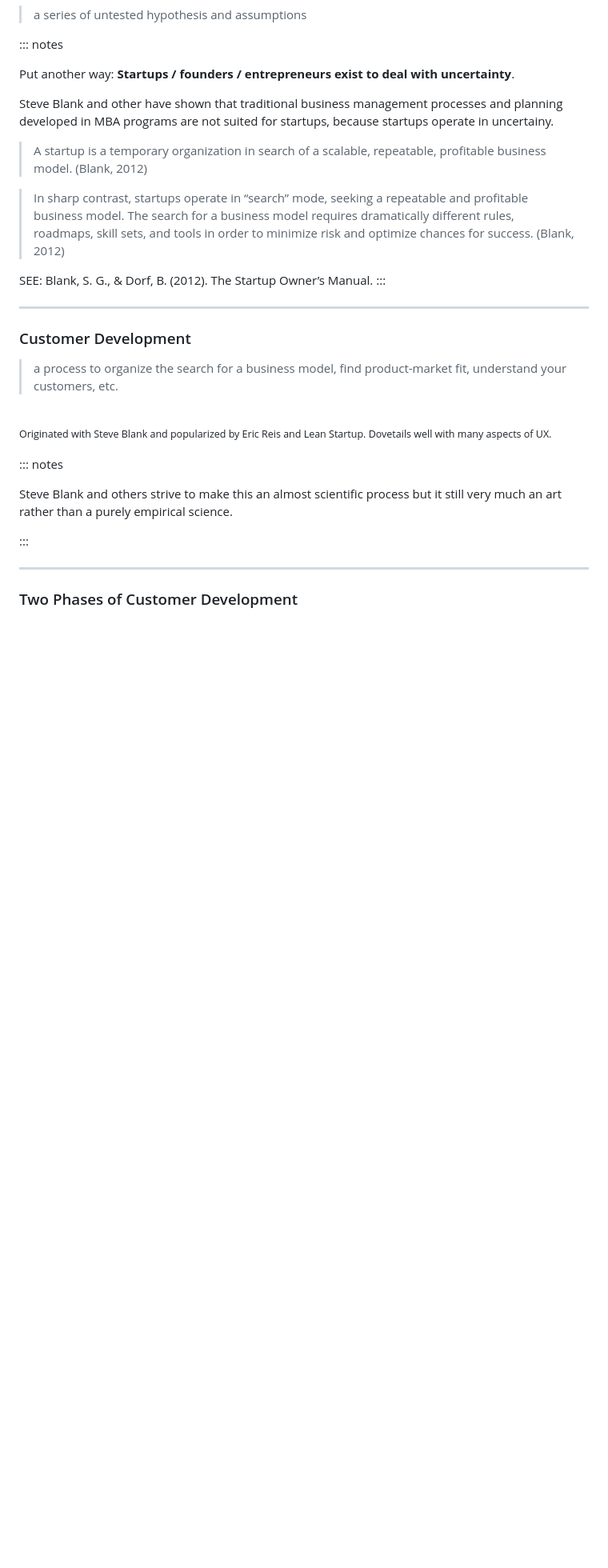
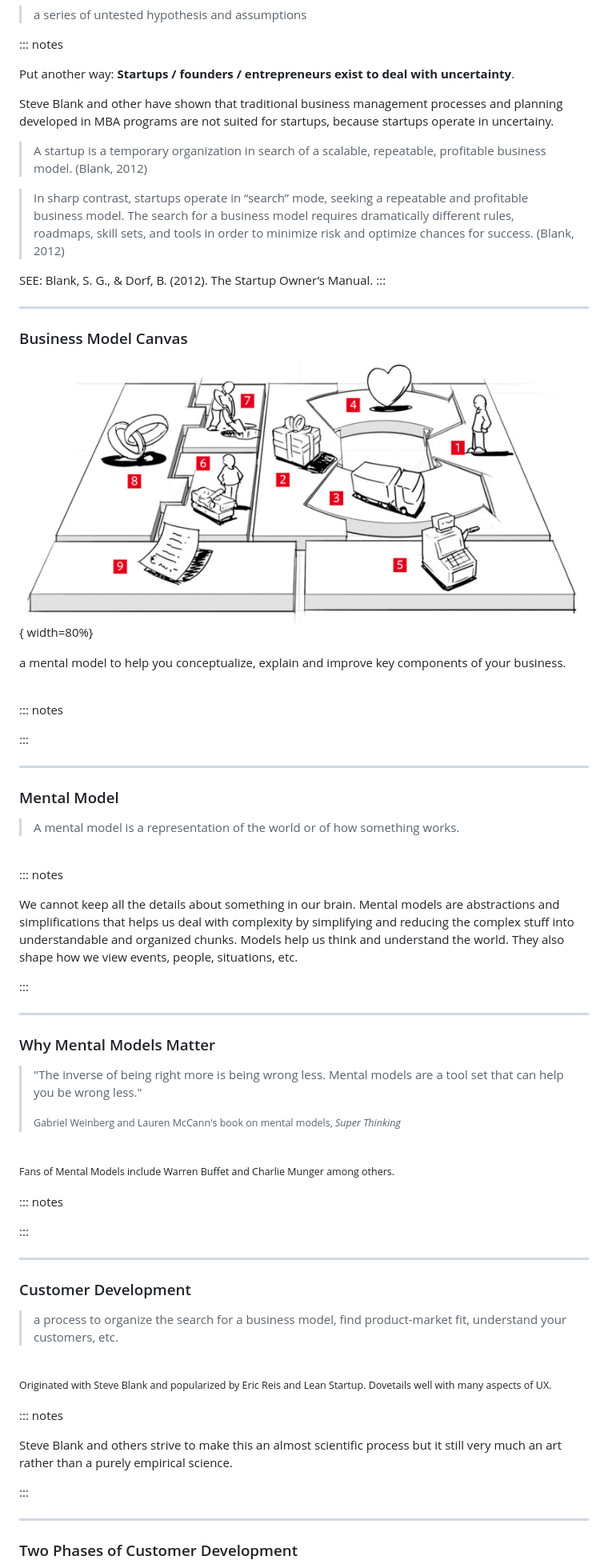
Before and after one commit to markwk/business-model-canvas, a Markdown page: slides/slides.md, the part around the change printed below. Shown: that part at 80% size. Rendered like a GitHub page; pictures changed too: slides/images/business-model-canvas-graphic.png (added); blank space fills up the shorter version.

Commit message:
slide changes

```diff
--- a/slides/slides.md
+++ b/slides/slides.md
@@ -64,6 +71,56 @@ SEE: Blank, S. G., & Dorf, B. (2012). The Startup Owner’s Manual.
 :::
 
 
+
+-------
+
+### Business Model Canvas
+
+![](images/business-model-canvas-graphic.png){ width=80%}
+
+a mental model to help you conceptualize, explain and improve key components of your business.
+
+<br/>
+
+::: notes
+
+
+
+:::
+
+
+
+-------
+
+### Mental Model
+
+> A mental model is a representation of the world or of how something works.
+
+<br/>
+
+::: notes
+
+We cannot keep all the details about something in our brain. Mental models are abstractions and simplifications that helps us deal with complexity by simplifying and reducing the complex stuff into understandable and organized chunks. Models help us think and understand the world. They also shape how we view events, people, situations, etc.
+
+:::
+
+
+
+-------
+
+### Why Mental Models Matter
+
+> "The inverse of being right more is being wrong less. Mental models are a tool set that can help you be wrong less."
+>
+> <small>Gabriel Weinberg and Lauren McCann's book on mental models, _Super Thinking_</small>
+
+<br/>
+
+<small>Fans of Mental Models include Warren Buffet and Charlie Munger among others.</small>
+
+::: notes
+
+:::
 
 -------
 
```
Also changed, not shown: other parts of slides/slides.md (+36 -9 lines), 1 other file.
